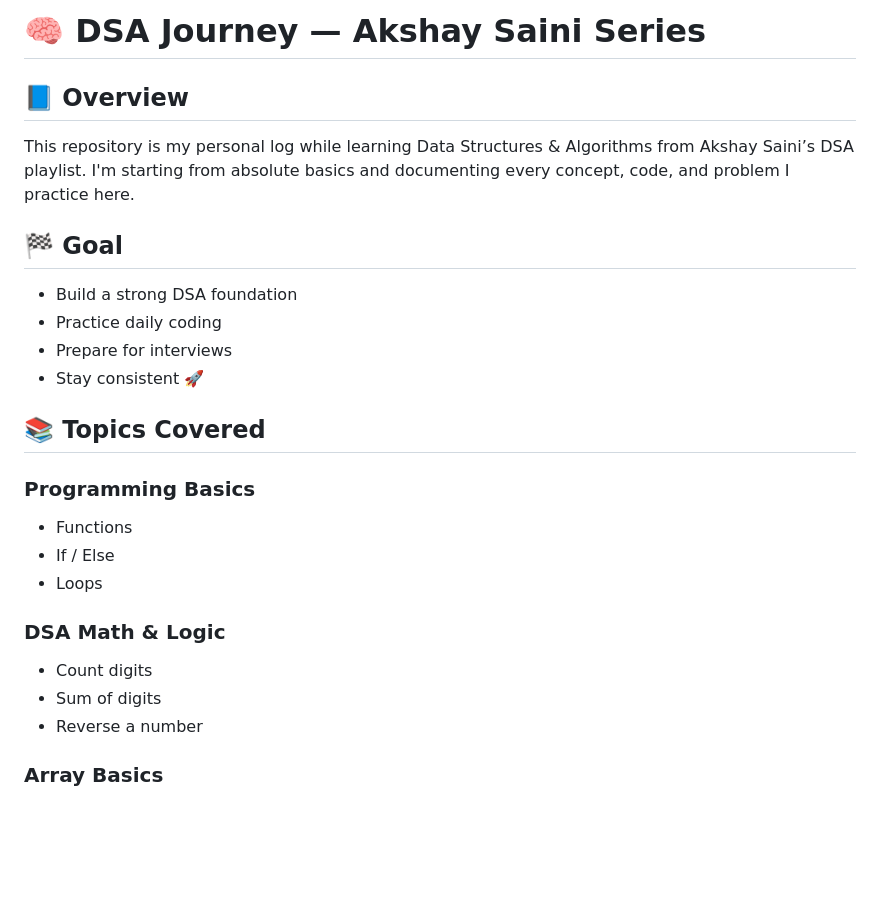
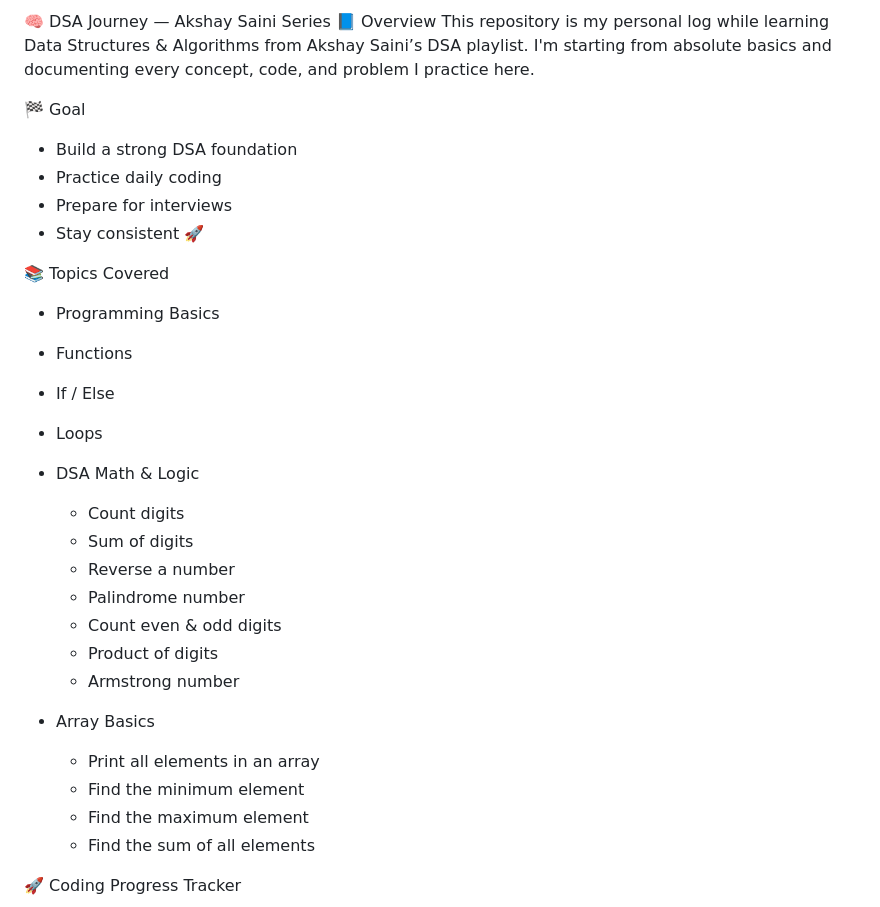
Before and after one commit to chaithrareddy47/DSA-Javascript, a Markdown page: README.md, the part around the change printed below. GitHub-like rendering; blank space fills up the shorter version.

```diff
--- a/README.md
+++ b/README.md
@@ -1,30 +1,35 @@
-# 🧠 DSA Journey — Akshay Saini Series
+🧠 DSA Journey — Akshay Saini Series
+📘 Overview
+This repository is my personal log while learning Data Structures & Algorithms from Akshay Saini’s DSA playlist. I'm starting from absolute basics and documenting every concept, code, and problem I practice here.
 
-## 📘 Overview
-
-This repository is my personal log while learning Data Structures & Algorithms from Akshay Saini’s DSA playlist.
-I'm starting from absolute basics and documenting every concept, code, and problem I practice here.
-
-## 🏁 Goal
+🏁 Goal
 
 * Build a strong DSA foundation
 * Practice daily coding
 * Prepare for interviews
 * Stay consistent 🚀
 
-## 📚 Topics Covered
+📚 Topics Covered
 
-### Programming Basics
-
+* Programming Basics
 * Functions
 * If / Else
 * Loops
+* DSA Math & Logic
 
-### DSA Math & Logic
+  * Count digits
+  * Sum of digits
+  * Reverse a number
+  * Palindrome number
+  * Count even & odd digits
+  * Product of digits
+  * Armstrong number
+* Array Basics
 
-* Count digits
-* Sum of digits
-* Reverse a number
+  * Print all elements in an array
+  * Find the minimum element
+  * Find the maximum element
+  * Find the sum of all elements
 
-### Array Basics
+🚀 Coding Progress Tracker
 
```
Also changed, not shown: other parts of README.md (+27 -35 lines).
